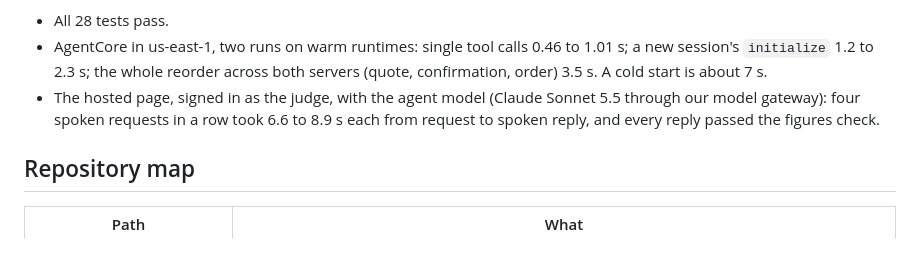
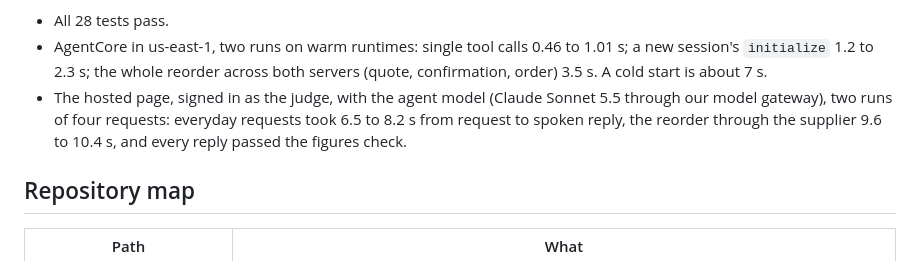
Before and after one commit to ebenworks-systems/imali-ai-alexa-plus, a Markdown page: README.md, the part around the change. GitHub-like rendering.

Commit message:
Hosted page timings measured on the version with the supplier step

```diff
--- a/README.md
+++ b/README.md
@@ -191,8 +191,9 @@ Measured on 23 October 2026, from a workstation in Korea:
 - All 28 tests pass.
 - AgentCore in us-east-1, two runs on warm runtimes: single tool calls 0.46 to 1.01 s; a new session's `initialize`
   1.2 to 2.3 s; the whole reorder across both servers (quote, confirmation, order) 3.5 s. A cold start is about 7 s.
-- The hosted page, signed in as the judge, with the agent model (Claude Sonnet 5.5 through our model gateway): four
-  spoken requests in a row took 6.6 to 8.9 s each from request to spoken reply, and every reply passed the figures check.
+- The hosted page, signed in as the judge, with the agent model (Claude Sonnet 5.5 through our model gateway), two runs
+  of four requests: everyday requests took 6.5 to 8.2 s from request to spoken reply, the reorder through the supplier
+  9.6 to 10.4 s, and every reply passed the figures check.
 
 ## Repository map
 
```
